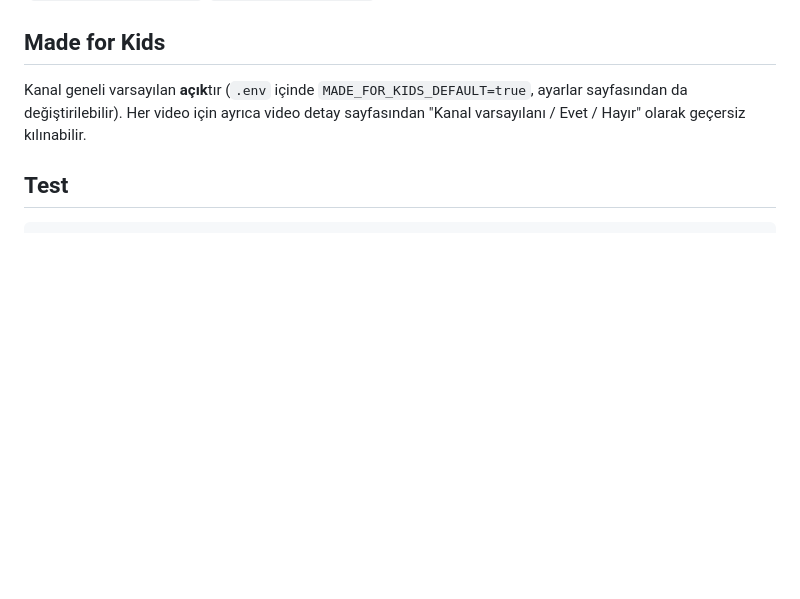
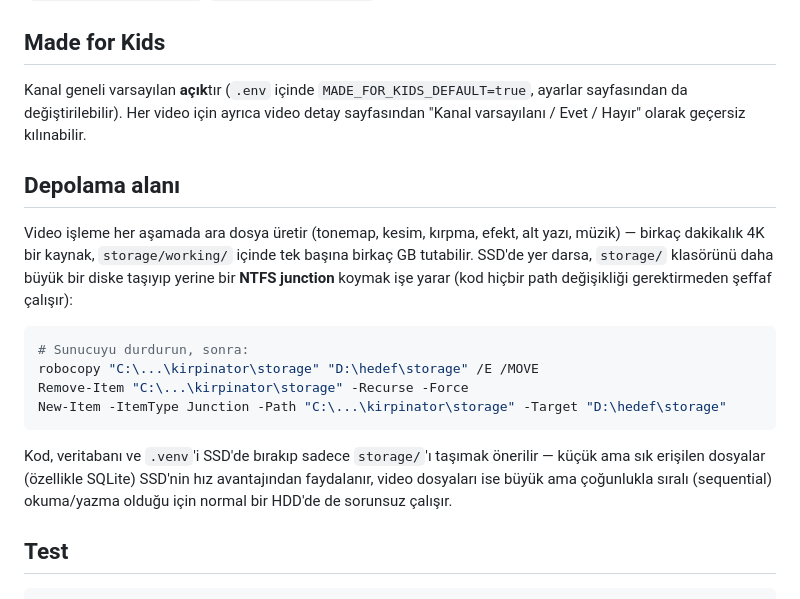
Before and after one commit to yagmurmedia/kirpinator, a Markdown page: README.md, the part around the change. Rendered like a GitHub page; blank space fills up the shorter version.

Commit message:
Document storage-on-separate-drive setup (NTFS junction) in README

````diff
--- a/README.md
+++ b/README.md
@@ -198,6 +198,26 @@ Kanal geneli varsayılan **açık**tır (`.env` içinde `MADE_FOR_KIDS_DEFAULT=t
 ayarlar sayfasından da değiştirilebilir). Her video için ayrıca video detay
 sayfasından "Kanal varsayılanı / Evet / Hayır" olarak geçersiz kılınabilir.
 
+## Depolama alanı
+
+Video işleme her aşamada ara dosya üretir (tonemap, kesim, kırpma, efekt,
+alt yazı, müzik) — birkaç dakikalık 4K bir kaynak, `storage/working/` içinde
+tek başına birkaç GB tutabilir. SSD'de yer darsa, `storage/` klasörünü daha
+büyük bir diske taşıyıp yerine bir **NTFS junction** koymak işe yarar (kod
+hiçbir path değişikliği gerektirmeden şeffaf çalışır):
+
+```powershell
+# Sunucuyu durdurun, sonra:
+robocopy "C:\...\kirpinator\storage" "D:\hedef\storage" /E /MOVE
+Remove-Item "C:\...\kirpinator\storage" -Recurse -Force
+New-Item -ItemType Junction -Path "C:\...\kirpinator\storage" -Target "D:\hedef\storage"
+```
+
+Kod, veritabanı ve `.venv`'i SSD'de bırakıp sadece `storage/`'ı taşımak
+önerilir — küçük ama sık erişilen dosyalar (özellikle SQLite) SSD'nin hız
+avantajından faydalanır, video dosyaları ise büyük ama çoğunlukla sıralı
+(sequential) okuma/yazma olduğu için normal bir HDD'de de sorunsuz çalışır.
+
 ## Test
 
 ```bash
````
